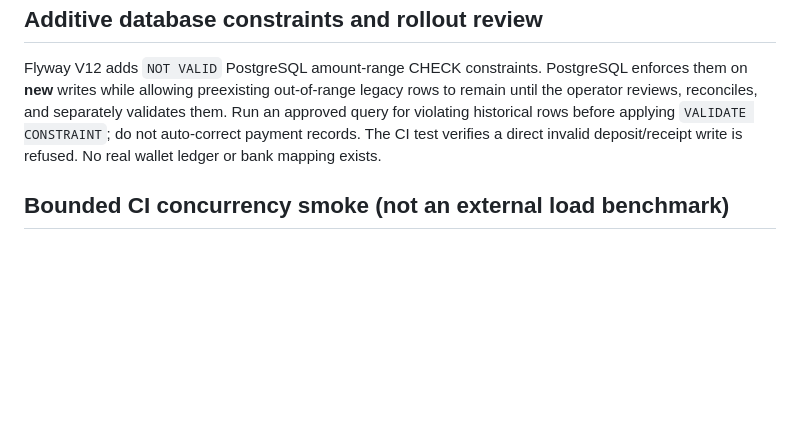
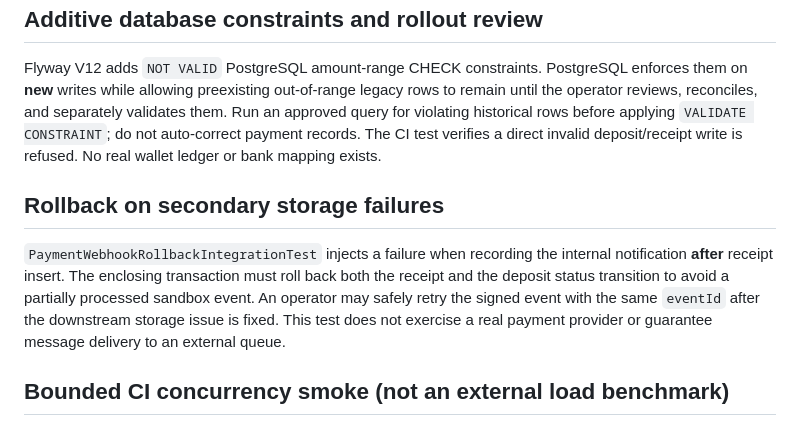
Before and after one commit to NguyenNghiDuc/wed-dichvufb, a Markdown page: docs/PAYMENT_QA_RECONCILIATION.md, the part around the change. Rendered like a GitHub page; blank space fills up the shorter version.

Commit message:
docs(w6): document all-or-nothing sandbox settlement rollback contract

```diff
--- a/docs/PAYMENT_QA_RECONCILIATION.md
+++ b/docs/PAYMENT_QA_RECONCILIATION.md
@@ -81,6 +81,16 @@ psql --dbname=growlab_restore -c 'SELECT COUNT(*) FROM payment_receipts'
 
 Flyway V12 adds `NOT VALID` PostgreSQL amount-range CHECK constraints. PostgreSQL enforces them on **new** writes while allowing preexisting out-of-range legacy rows to remain until the operator reviews, reconciles, and separately validates them. Run an approved query for violating historical rows before applying `VALIDATE CONSTRAINT`; do not auto-correct payment records. The CI test verifies a direct invalid deposit/receipt write is refused. No real wallet ledger or bank mapping exists.
 
+## Rollback on secondary storage failures
+
+`PaymentWebhookRollbackIntegrationTest` injects a failure when recording the
+internal notification **after** receipt insert. The enclosing transaction must
+roll back both the receipt and the deposit status transition to avoid a
+partially processed sandbox event. An operator may safely retry the signed
+event with the same `eventId` after the downstream storage issue is fixed.
+This test does not exercise a real payment provider or guarantee message
+delivery to an external queue.
+
 ## Bounded CI concurrency smoke (not an external load benchmark)
 
 `PostgresPaymentConcurrencyIntegrationTest` performs a bounded 8-worker,
```
